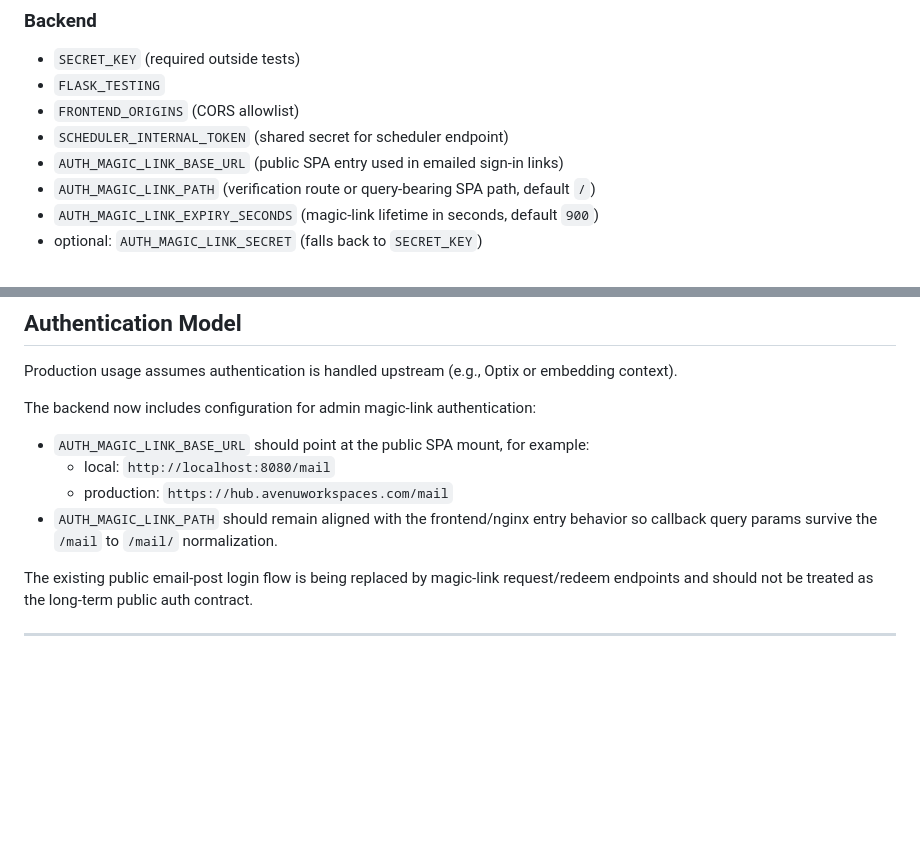
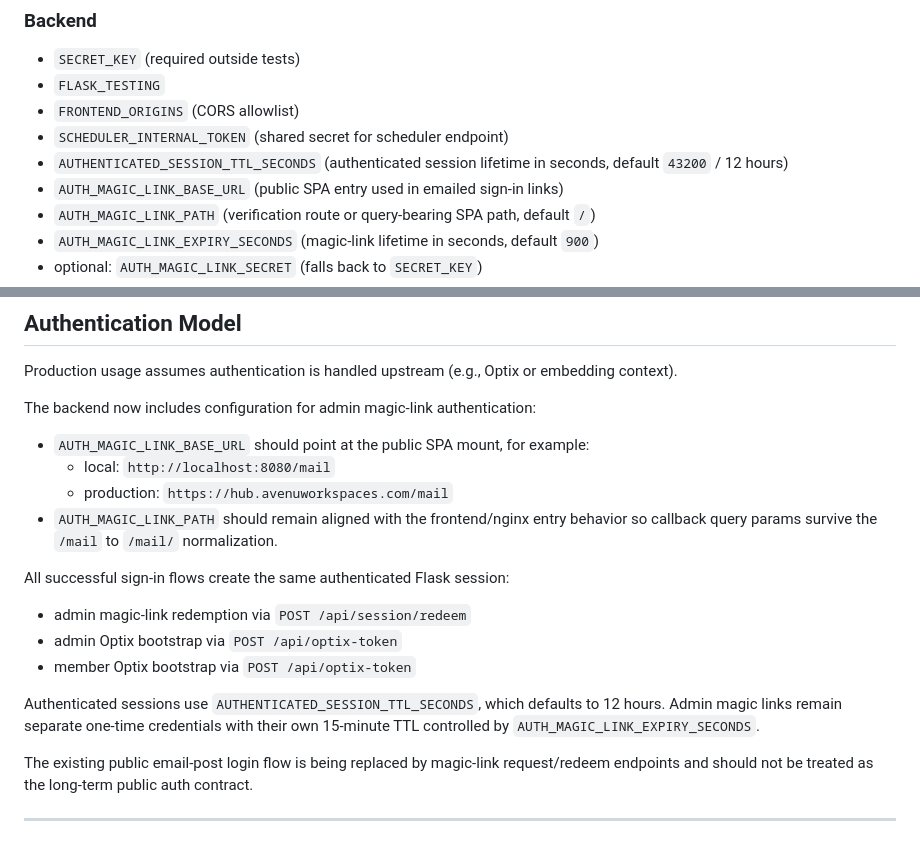
Before and after one commit to CMU-413/avenu, a Markdown page: README.md, 2 parts joined by grey strips. GitHub-like rendering; blank space fills up the shorter version.

Commit message:
docs(auth): document authenticated session ttl

```diff
--- a/README.md
+++ b/README.md
@@ -62,6 +62,7 @@ Copy:
 * `FLASK_TESTING`
 * `FRONTEND_ORIGINS` (CORS allowlist)
 * `SCHEDULER_INTERNAL_TOKEN` (shared secret for scheduler endpoint)
+* `AUTHENTICATED_SESSION_TTL_SECONDS` (authenticated session lifetime in seconds, default `43200` / 12 hours)
 * `AUTH_MAGIC_LINK_BASE_URL` (public SPA entry used in emailed sign-in links)
 * `AUTH_MAGIC_LINK_PATH` (verification route or query-bearing SPA path, default `/`)
 * `AUTH_MAGIC_LINK_EXPIRY_SECONDS` (magic-link lifetime in seconds, default `900`)
@@ -113,6 +114,14 @@ The backend now includes configuration for admin magic-link authentication:
   * local: `http://localhost:8080/mail`
   * production: `https://hub.avenuworkspaces.com/mail`
 * `AUTH_MAGIC_LINK_PATH` should remain aligned with the frontend/nginx entry behavior so callback query params survive the `/mail` to `/mail/` normalization.
+
+All successful sign-in flows create the same authenticated Flask session:
+
+* admin magic-link redemption via `POST /api/session/redeem`
+* admin Optix bootstrap via `POST /api/optix-token`
+* member Optix bootstrap via `POST /api/optix-token`
+
+Authenticated sessions use `AUTHENTICATED_SESSION_TTL_SECONDS`, which defaults to 12 hours. Admin magic links remain separate one-time credentials with their own 15-minute TTL controlled by `AUTH_MAGIC_LINK_EXPIRY_SECONDS`.
 
 The existing public email-post login flow is being replaced by magic-link request/redeem endpoints and should not be treated as the long-term public auth contract.
 
```
Also changed, not shown: 1 other file.
